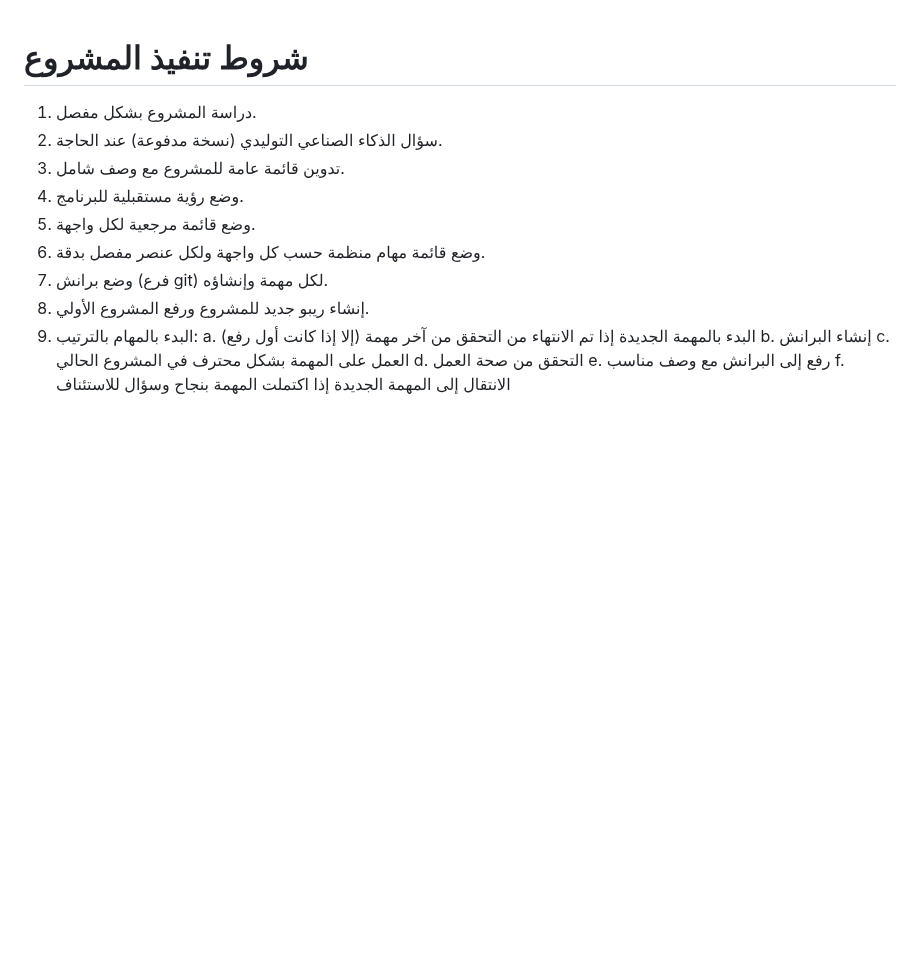
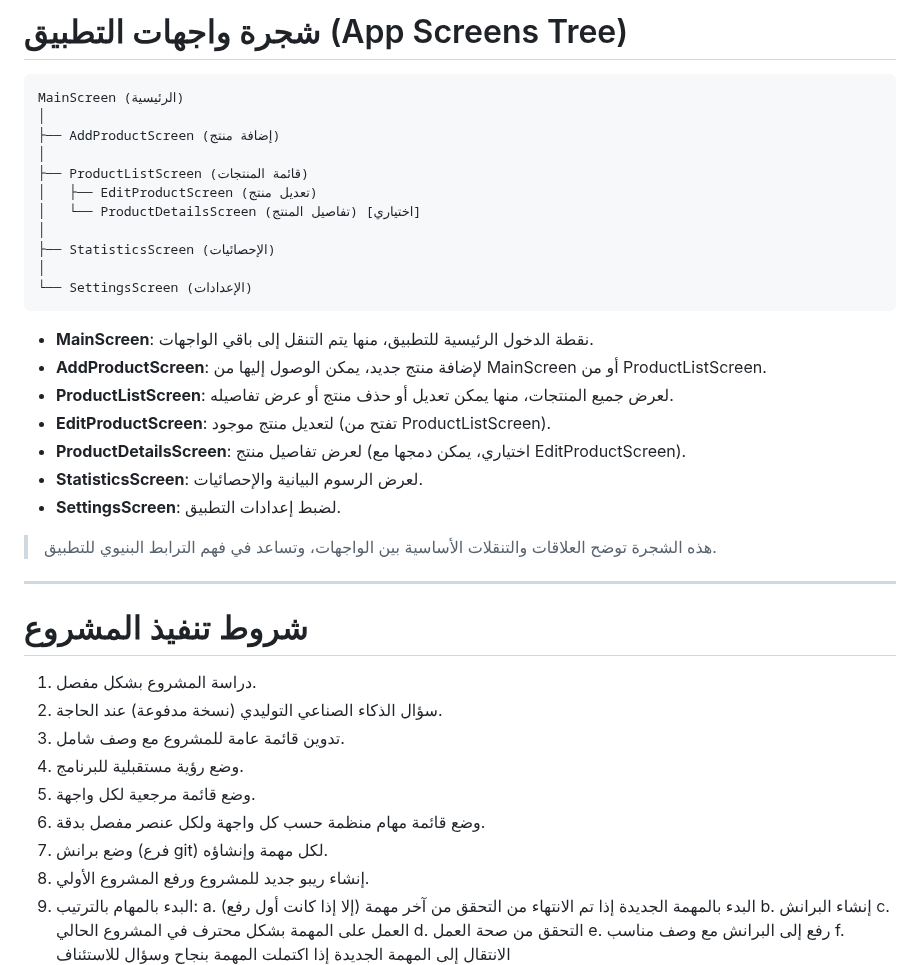
Before and after one commit to LakhalNasser/daily_expense_tracker, a Markdown page: project_tasks_checklist.md, the part around the change. GitHub-like rendering; blank space fills up the shorter version.

Commit message:
add project tasks checklist with app screens tree

````diff
--- a/project_tasks_checklist.md
+++ b/project_tasks_checklist.md
@@ -1,3 +1,31 @@
+# شجرة واجهات التطبيق (App Screens Tree)
+
+```
+MainScreen (الرئيسية)
+│
+├── AddProductScreen (إضافة منتج)
+│
+├── ProductListScreen (قائمة المنتجات)
+│   ├── EditProductScreen (تعديل منتج)
+│   └── ProductDetailsScreen (تفاصيل المنتج) [اختياري]
+│
+├── StatisticsScreen (الإحصائيات)
+│
+└── SettingsScreen (الإعدادات)
+```
+
+- **MainScreen**: نقطة الدخول الرئيسية للتطبيق، منها يتم التنقل إلى باقي الواجهات.
+- **AddProductScreen**: لإضافة منتج جديد، يمكن الوصول إليها من MainScreen أو من ProductListScreen.
+- **ProductListScreen**: لعرض جميع المنتجات، منها يمكن تعديل أو حذف منتج أو عرض تفاصيله.
+- **EditProductScreen**: لتعديل منتج موجود (تفتح من ProductListScreen).
+- **ProductDetailsScreen**: لعرض تفاصيل منتج (اختياري، يمكن دمجها مع EditProductScreen).
+- **StatisticsScreen**: لعرض الرسوم البيانية والإحصائيات.
+- **SettingsScreen**: لضبط إعدادات التطبيق.
+
+> هذه الشجرة توضح العلاقات والتنقلات الأساسية بين الواجهات، وتساعد في فهم الترابط البنيوي للتطبيق.
+
+---
+
 # شروط تنفيذ المشروع
 
 1. دراسة المشروع بشكل مفصل.
````
